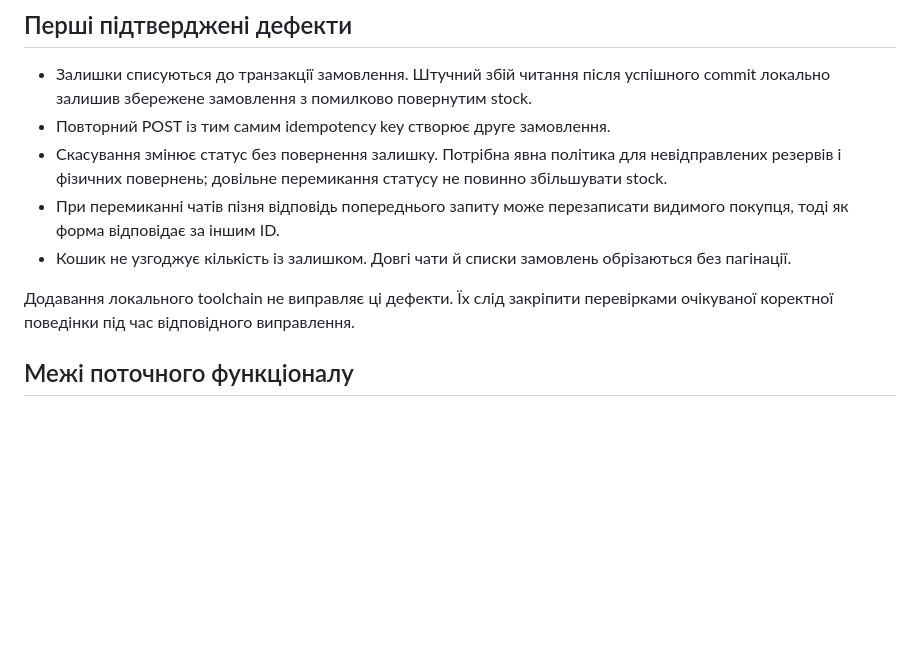
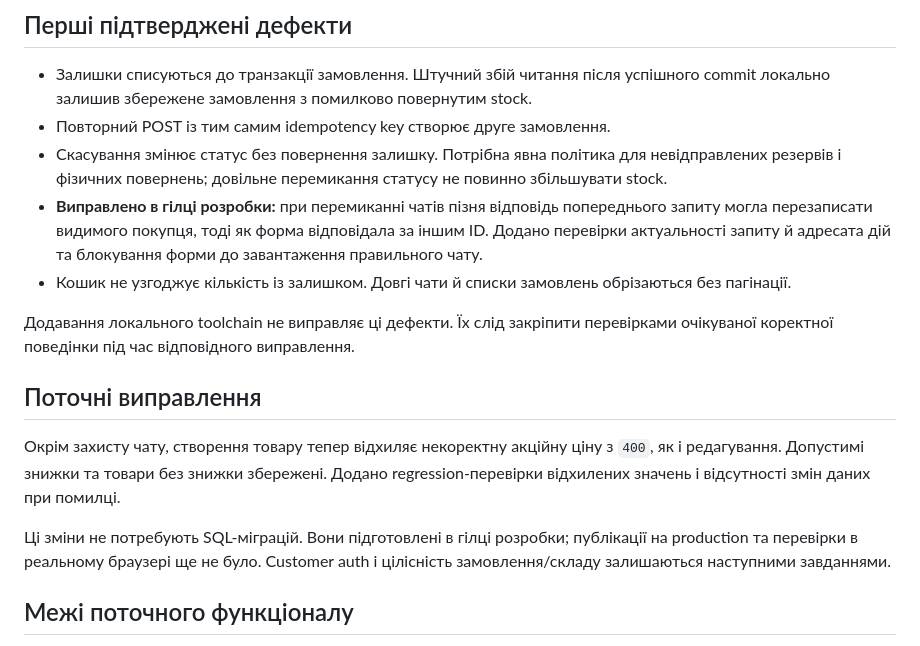
Before and after one commit to sashkosan72/Tanuki-Shop, a Markdown page: docs/ROADMAP.uk.md, the part around the change. Drawn GitHub-style; blank space fills up the shorter version.

Commit message:
fix: document and test support and product validation fixes

```diff
--- a/docs/ROADMAP.uk.md
+++ b/docs/ROADMAP.uk.md
@@ -19,10 +19,16 @@
 - Залишки списуються до транзакції замовлення. Штучний збій читання після успішного commit локально залишив збережене замовлення з помилково повернутим stock.
 - Повторний POST із тим самим idempotency key створює друге замовлення.
 - Скасування змінює статус без повернення залишку. Потрібна явна політика для невідправлених резервів і фізичних повернень; довільне перемикання статусу не повинно збільшувати stock.
-- При перемиканні чатів пізня відповідь попереднього запиту може перезаписати видимого покупця, тоді як форма відповідає за іншим ID.
+- **Виправлено в гілці розробки:** при перемиканні чатів пізня відповідь попереднього запиту могла перезаписати видимого покупця, тоді як форма відповідала за іншим ID. Додано перевірки актуальності запиту й адресата дій та блокування форми до завантаження правильного чату.
 - Кошик не узгоджує кількість із залишком. Довгі чати й списки замовлень обрізаються без пагінації.
 
 Додавання локального toolchain не виправляє ці дефекти. Їх слід закріпити перевірками очікуваної коректної поведінки під час відповідного виправлення.
+
+## Поточні виправлення
+
+Окрім захисту чату, створення товару тепер відхиляє некоректну акційну ціну з `400`, як і редагування. Допустимі знижки та товари без знижки збережені. Додано regression-перевірки відхилених значень і відсутності змін даних при помилці.
+
+Ці зміни не потребують SQL-міграцій. Вони підготовлені в гілці розробки; публікації на production та перевірки в реальному браузері ще не було. Customer auth і цілісність замовлення/складу залишаються наступними завданнями.
 
 ## Межі поточного функціоналу
 
```
